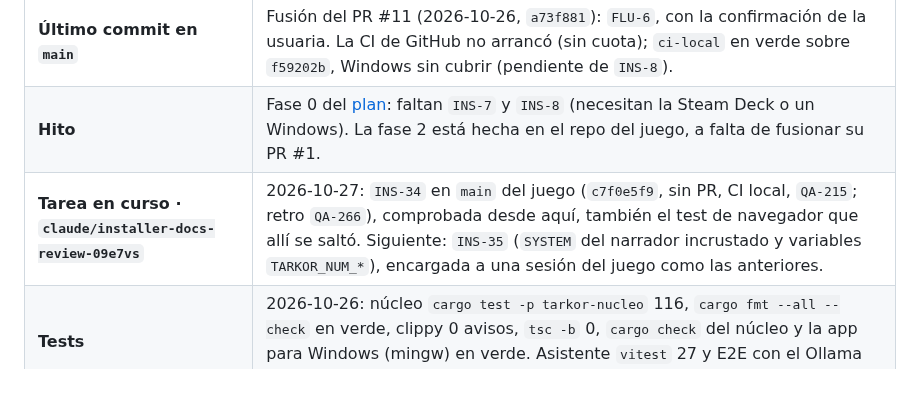
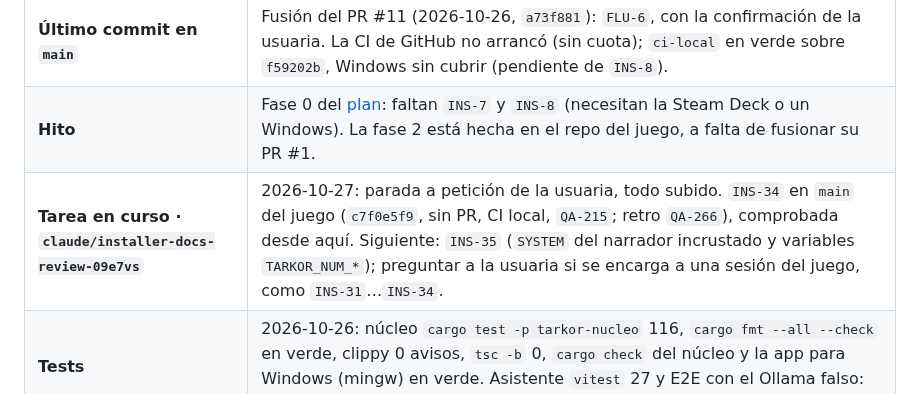
Before and after one commit to Zeldris/Instalador-WMF-Tarkor, a Markdown page: docs/registros/traspaso.md, the part around the change. Rendered like a GitHub page.

Commit message:
Bitácora: parada a petición de la usuaria tras cerrar INS-34
Todo subido; no queda trabajo a medias ni sesiones del juego en marcha. El
check está sin cambios de código.

Siguiente: preguntar a la usuaria si se encarga INS-35 a una sesión del juego
Co-Authored-By: Claude Opus 5.5 <noreply@anthropic.com>
Claude-Session: https://claude.ai/code/session_01PW79Mnqo4JVfJ8dabqzbNn

```diff
--- a/docs/registros/traspaso.md
+++ b/docs/registros/traspaso.md
@@ -14,7 +14,7 @@ cada commit.**
 | **Ramas de trabajo** | Cada sesión, su rama con su fila «Tarea en curso» (`QA-136` de Tarkor): `claude/installer-docs-review-09e7vs` (rehecha desde `main` el 2026-10-26). Las skills, ganchos y `settings.json` de `.claude/` van versionados con `git add` normal; a `main` se pasa **por pull request**. |
 | **Último commit en `main`** | Fusión del PR #11 (2026-10-26, `a73f881`): `FLU-6`, con la confirmación de la usuaria. La CI de GitHub no arrancó (sin cuota); `ci-local` en verde sobre `f59202b`, Windows sin cubrir (pendiente de `INS-8`). |
 | **Hito** | Fase 0 del [plan](../05-plan-de-trabajo.md): faltan `INS-7` y `INS-8` (necesitan la Steam Deck o un Windows). La fase 2 está hecha en el repo del juego, a falta de fusionar su PR #1. |
-| **Tarea en curso · `claude/installer-docs-review-09e7vs`** | 2026-10-27: `INS-34` en `main` del juego (`c7f0e5f9`, sin PR, CI local, `QA-215`; retro `QA-266`), comprobada desde aquí, también el test de navegador que allí se saltó. Siguiente: `INS-35` (`SYSTEM` del narrador incrustado y variables `TARKOR_NUM_*`), encargada a una sesión del juego como las anteriores. |
+| **Tarea en curso · `claude/installer-docs-review-09e7vs`** | 2026-10-27: parada a petición de la usuaria, todo subido. `INS-34` en `main` del juego (`c7f0e5f9`, sin PR, CI local, `QA-215`; retro `QA-266`), comprobada desde aquí. Siguiente: `INS-35` (`SYSTEM` del narrador incrustado y variables `TARKOR_NUM_*`); preguntar a la usuaria si se encarga a una sesión del juego, como `INS-31`…`INS-34`. |
 | **Tests** | 2026-10-26: núcleo `cargo test -p tarkor-nucleo` 116, `cargo fmt --all --check` en verde, clippy 0 avisos, `tsc -b` 0, `cargo check` del núcleo y la app para Windows (mingw) en verde. Asistente `vitest` 27 y E2E con el Ollama falso: último verde el 2026-10-25. |
 
 ## Dónde está todo (para saber qué sigue)
```
